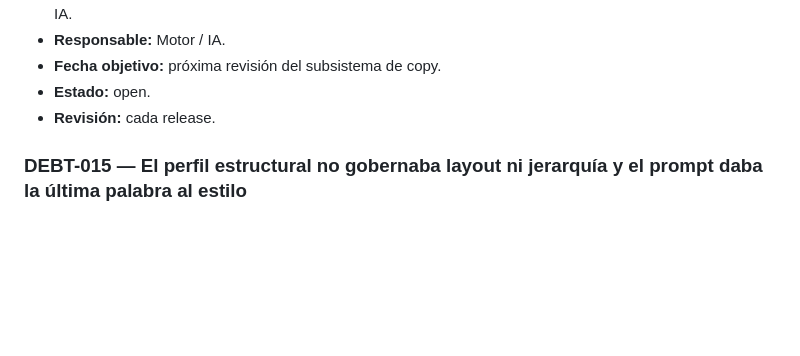
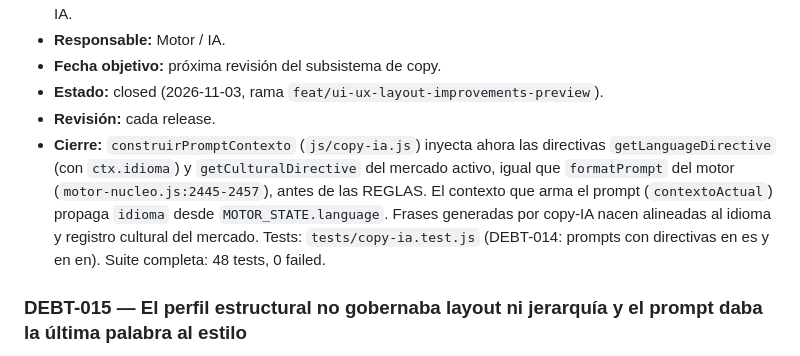
Before and after one commit to ency07/opencode-taller, a Markdown page: docs/DEBT.md, the part around the change. Drawn GitHub-style; blank space fills up the shorter version.

Commit message:
docs DEBT-014 cerrada copy ia idioma cultura

```diff
--- a/docs/DEBT.md
+++ b/docs/DEBT.md
@@ -262,8 +262,15 @@ Convención de estado: `open` (registrada) · `planned` (asignada a una rama/PR)
   (jerga/localismos) por mercado/subnicho reutilizable por el copy-IA.
 - **Responsable:** Motor / IA.
 - **Fecha objetivo:** próxima revisión del subsistema de copy.
-- **Estado:** open.
+- **Estado:** closed (2026-11-03, rama `feat/ui-ux-layout-improvements-preview`).
 - **Revisión:** cada release.
+- **Cierre:** `construirPromptContexto` (`js/copy-ia.js`) inyecta ahora las directivas
+  `getLanguageDirective` (con `ctx.idioma`) y `getCulturalDirective` del mercado activo,
+  igual que `formatPrompt` del motor (`motor-nucleo.js:2445-2457`), antes de las REGLAS. El
+  contexto que arma el prompt (`contextoActual`) propaga `idioma` desde `MOTOR_STATE.language`.
+  Frases generadas por copy-IA nacen alineadas al idioma y registro cultural del mercado.
+  Tests: `tests/copy-ia.test.js` (DEBT-014: prompts con directivas en es y en en).
+  Suite completa: 48 tests, 0 failed.
 
 ### DEBT-015 — El perfil estructural no gobernaba layout ni jerarquía y el prompt daba la última palabra al estilo
 
```
